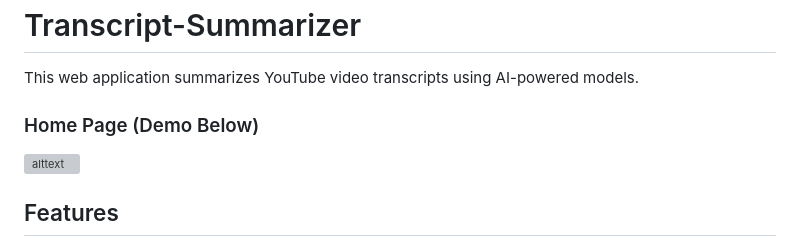
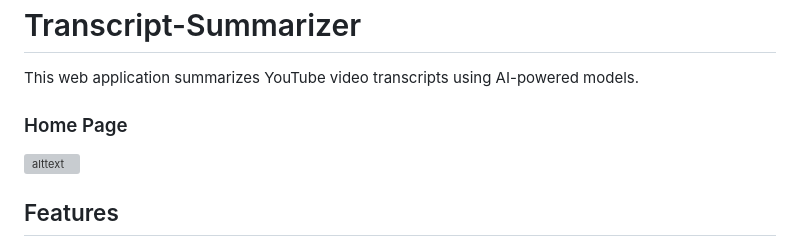
Before and after one commit to derekchengg/Transcript-Summarizer, a Markdown page: README.md, the part around the change. Rendered like a GitHub page; grey boxes are pictures that could not be loaded.

```diff
--- a/README.md
+++ b/README.md
@@ -2,7 +2,7 @@
 
 This web application summarizes YouTube video transcripts using AI-powered models.
 
-### Home Page (Demo Below)
+### Home Page
 <img src="https://github.com/Hytherist/Transcript-Summarizer/blob/main/app/showcase/Youtube%20Transcript%20Home.png?raw=true" alt="alttext" width="600">
 
 ## Features
```
